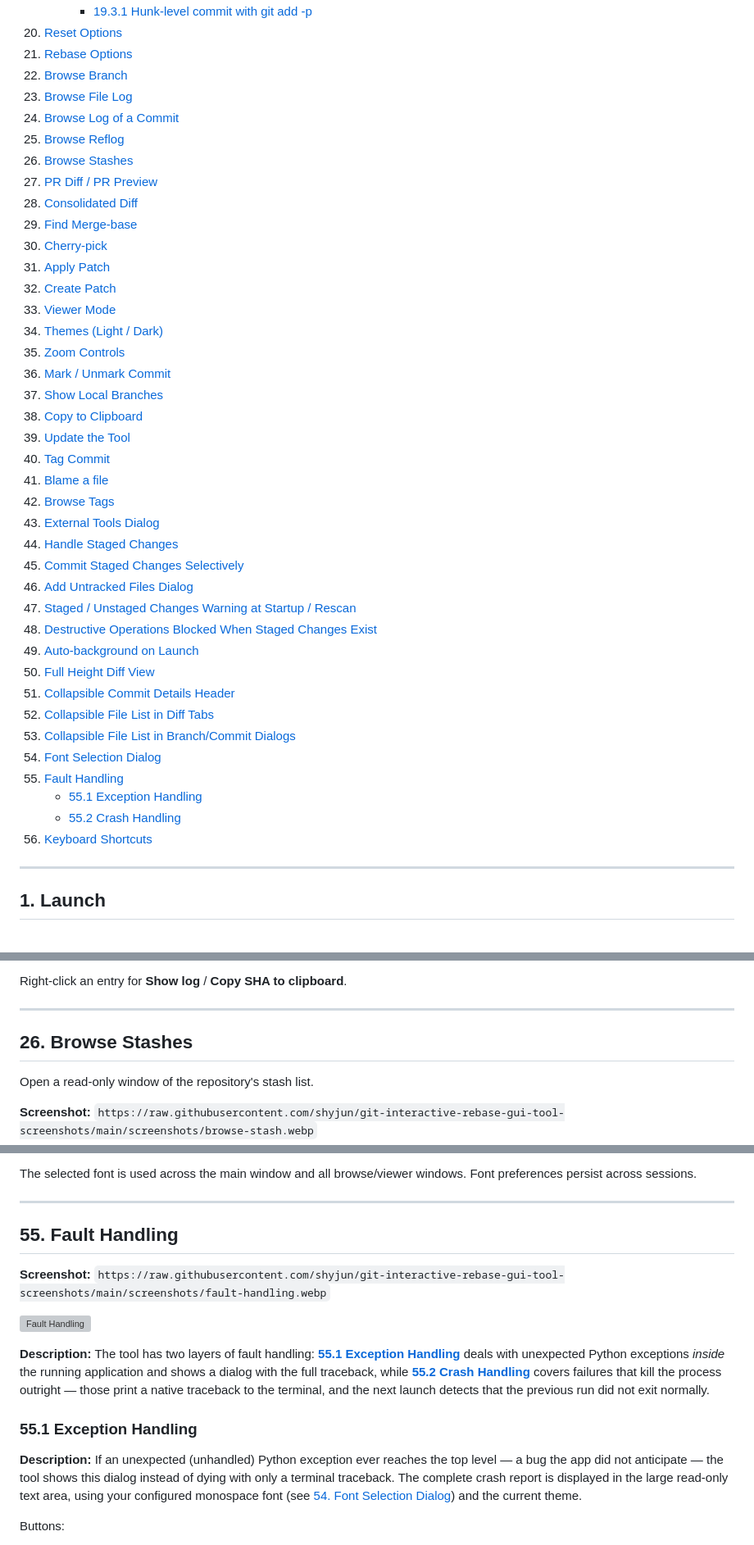
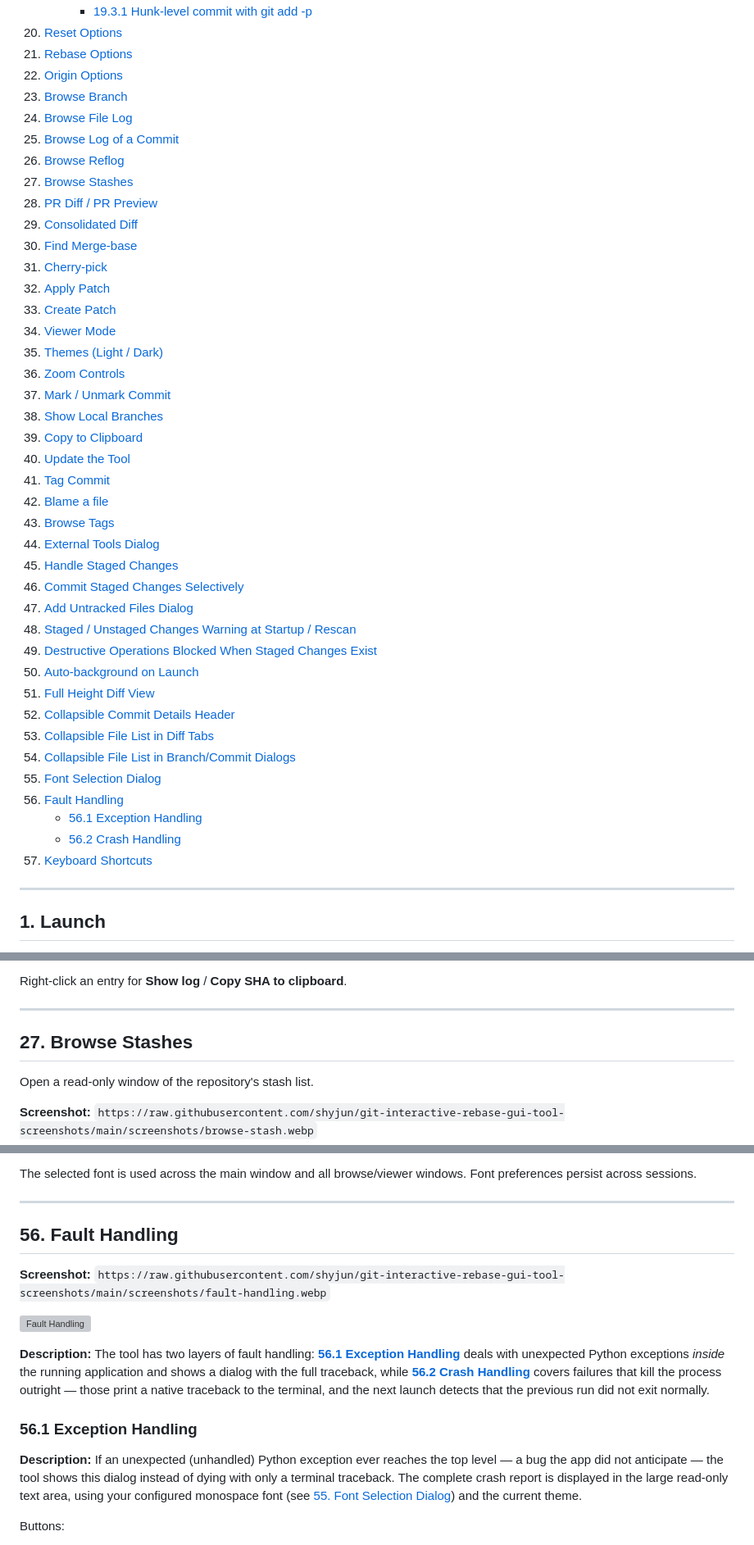
Before and after one commit to shyjun/git-interactive-rebase-gui-tool, a Markdown page: docs/screenshots.md, 3 parts joined by grey strips. Shown at 82% size. GitHub-like rendering; grey boxes are pictures that could not be loaded.

```diff
--- a/docs/screenshots.md
+++ b/docs/screenshots.md
@@ -44,43 +44,44 @@ Visual documentation for the Git Interactive Rebase GUI Tool. Each section descr
         - [19.3.1 Hunk-level commit with git add -p](#hunk-level-commit-with-git-add--p)
 20. [Reset Options](#20-reset-options)
 21. [Rebase Options](#21-rebase-options)
-22. [Browse Branch](#22-browse-branch)
-23. [Browse File Log](#23-browse-file-log)
-24. [Browse Log of a Commit](#24-browse-log-of-a-commit)
-25. [Browse Reflog](#25-browse-reflog)
-26. [Browse Stashes](#26-browse-stashes)
-27. [PR Diff / PR Preview](#27-pr-diff--pr-preview)
-28. [Consolidated Diff](#28-consolidated-diff)
-29. [Find Merge-base](#29-find-merge-base)
-30. [Cherry-pick](#30-cherry-pick)
-31. [Apply Patch](#31-apply-patch)
-32. [Create Patch](#32-create-patch)
-33. [Viewer Mode](#33-viewer-mode)
-34. [Themes (Light / Dark)](#34-themes-light--dark)
-35. [Zoom Controls](#35-zoom-controls)
-36. [Mark / Unmark Commit](#36-mark--unmark-commit)
-37. [Show Local Branches](#37-show-local-branches)
-38. [Copy to Clipboard](#38-copy-to-clipboard)
-39. [Update the Tool](#39-update-the-tool)
-40. [Tag Commit](#40-tag-commit)
-41. [Blame a file](#41-blame-a-file)
-42. [Browse Tags](#42-browse-tags)
-43. [External Tools Dialog](#43-external-tools-dialog)
-44. [Handle Staged Changes](#44-handle-staged-changes)
-45. [Commit Staged Changes Selectively](#45-commit-staged-changes-selectively)
-46. [Add Untracked Files Dialog](#46-add-untracked-files-dialog)
-47. [Staged / Unstaged Changes Warning at Startup / Rescan](#47-staged--unstaged-changes-warning-at-startup--rescan)
-48. [Destructive Operations Blocked When Staged Changes Exist](#48-destructive-operations-blocked-when-staged-changes-exist)
-49. [Auto-background on Launch](#49-auto-background-on-launch)
-50. [Full Height Diff View](#50-full-height-diff-view)
-51. [Collapsible Commit Details Header](#51-collapsible-commit-details-header)
-52. [Collapsible File List in Diff Tabs](#52-collapsible-file-list-in-diff-tabs)
-53. [Collapsible File List in Branch/Commit Dialogs](#53-collapsible-file-list-in-branchcommit-dialogs)
-54. [Font Selection Dialog](#54-font-selection-dialog)
-55. [Fault Handling](#55-fault-handling)
-    - [55.1 Exception Handling](#551-exception-handling)
-    - [55.2 Crash Handling](#552-crash-handling)
-56. [Keyboard Shortcuts](#56-keyboard-shortcuts)
+22. [Origin Options](#22-origin-options)
+23. [Browse Branch](#23-browse-branch)
+24. [Browse File Log](#24-browse-file-log)
+25. [Browse Log of a Commit](#25-browse-log-of-a-commit)
+26. [Browse Reflog](#26-browse-reflog)
+27. [Browse Stashes](#27-browse-stashes)
+28. [PR Diff / PR Preview](#28-pr-diff--pr-preview)
+29. [Consolidated Diff](#29-consolidated-diff)
+30. [Find Merge-base](#30-find-merge-base)
+31. [Cherry-pick](#31-cherry-pick)
+32. [Apply Patch](#32-apply-patch)
+33. [Create Patch](#33-create-patch)
+34. [Viewer Mode](#34-viewer-mode)
+35. [Themes (Light / Dark)](#35-themes-light--dark)
+36. [Zoom Controls](#36-zoom-controls)
+37. [Mark / Unmark Commit](#37-mark--unmark-commit)
+38. [Show Local Branches](#38-show-local-branches)
+39. [Copy to Clipboard](#39-copy-to-clipboard)
+40. [Update the Tool](#40-update-the-tool)
+41. [Tag Commit](#41-tag-commit)
+42. [Blame a file](#42-blame-a-file)
+43. [Browse Tags](#43-browse-tags)
+44. [External Tools Dialog](#44-external-tools-dialog)
+45. [Handle Staged Changes](#45-handle-staged-changes)
+46. [Commit Staged Changes Selectively](#46-commit-staged-changes-selectively)
+47. [Add Untracked Files Dialog](#47-add-untracked-files-dialog)
+48. [Staged / Unstaged Changes Warning at Startup / Rescan](#48-staged--unstaged-changes-warning-at-startup--rescan)
+49. [Destructive Operations Blocked When Staged Changes Exist](#49-destructive-operations-blocked-when-staged-changes-exist)
+50. [Auto-background on Launch](#50-auto-background-on-launch)
+51. [Full Height Diff View](#51-full-height-diff-view)
+52. [Collapsible Commit Details Header](#52-collapsible-commit-details-header)
+53. [Collapsible File List in Diff Tabs](#53-collapsible-file-list-in-diff-tabs)
+54. [Collapsible File List in Branch/Commit Dialogs](#54-collapsible-file-list-in-branchcommit-dialogs)
+55. [Font Selection Dialog](#55-font-selection-dialog)
+56. [Fault Handling](#56-fault-handling)
+    - [56.1 Exception Handling](#561-exception-handling)
+    - [56.2 Crash Handling](#562-crash-handling)
+57. [Keyboard Shortcuts](#57-keyboard-shortcuts)
 
 ---
 
@@ -887,7 +911,7 @@ Right-click an entry for **Show log** / **Copy SHA to clipboard**.
 
 ---
 
-## 26. Browse Stashes
+## 27. Browse Stashes
 Open a read-only window of the repository's stash list.
 
 **Screenshot:** `https://raw.githubusercontent.com/shyjun/git-interactive-rebase-gui-tool-screenshots/main/screenshots/browse-stash.webp`
@@ -1287,17 +1311,17 @@ The selected font is used across the main window and all browse/viewer windows.
 
 ---
 
-## 55. Fault Handling
+## 56. Fault Handling
 
 **Screenshot:** `https://raw.githubusercontent.com/shyjun/git-interactive-rebase-gui-tool-screenshots/main/screenshots/fault-handling.webp`
 
 ![Fault Handling](https://raw.githubusercontent.com/shyjun/git-interactive-rebase-gui-tool-screenshots/main/screenshots/fault-handling.webp)
 
-**Description:** The tool has two layers of fault handling: **[55.1 Exception Handling](#551-exception-handling)** deals with unexpected Python exceptions *inside* the running application and shows a dialog with the full traceback, while **[55.2 Crash Handling](#552-crash-handling)** covers failures that kill the process outright — those print a native traceback to the terminal, and the next launch detects that the previous run did not exit normally.
+**Description:** The tool has two layers of fault handling: **[56.1 Exception Handling](#561-exception-handling)** deals with unexpected Python exceptions *inside* the running application and shows a dialog with the full traceback, while **[56.2 Crash Handling](#562-crash-handling)** covers failures that kill the process outright — those print a native traceback to the terminal, and the next launch detects that the previous run did not exit normally.
 
-### 55.1 Exception Handling
+### 56.1 Exception Handling
 
-**Description:** If an unexpected (unhandled) Python exception ever reaches the top level — a bug the app did not anticipate — the tool shows this dialog instead of dying with only a terminal traceback. The complete crash report is displayed in the large read-only text area, using your configured monospace font (see [54. Font Selection Dialog](#54-font-selection-dialog)) and the current theme.
+**Description:** If an unexpected (unhandled) Python exception ever reaches the top level — a bug the app did not anticipate — the tool shows this dialog instead of dying with only a terminal traceback. The complete crash report is displayed in the large read-only text area, using your configured monospace font (see [55. Font Selection Dialog](#55-font-selection-dialog)) and the current theme.
 
 Buttons:
 
```
Also changed, not shown: other parts of docs/screenshots.md (+80 -57 lines).
